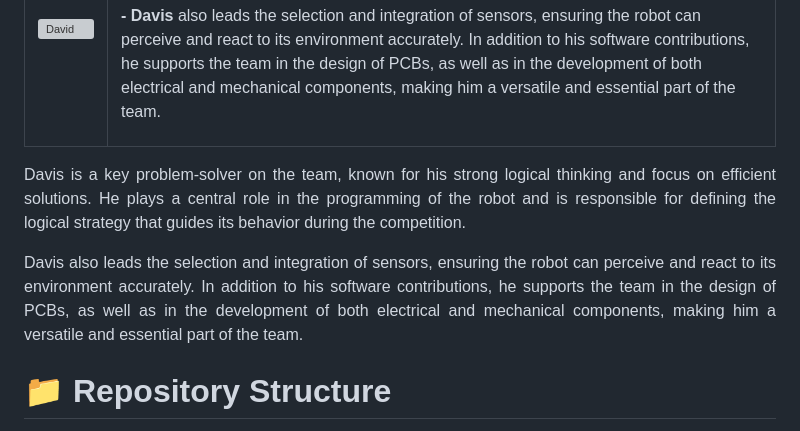
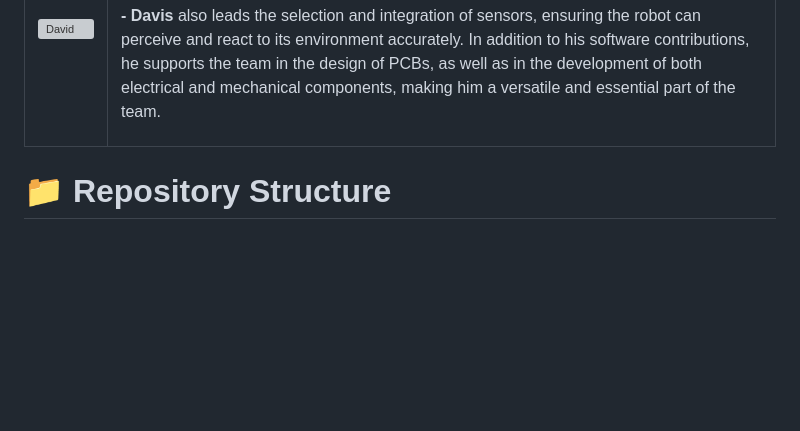
Before and after one commit to Dravex18/D2-Robotics-WRO2025, a Markdown page: README.md, the part around the change. Rendered like a GitHub page; blank space fills up the shorter version; grey boxes are pictures that could not be loaded.

```diff
--- a/README.md
+++ b/README.md
@@ -51,12 +51,6 @@ This repository contains all the code, documentation, and development resources
 </table>
 
 <div align="justify">
-
-Davis is a key problem-solver on the team, known for his strong logical thinking and focus on efficient solutions. He plays a central role in the programming of the robot and is responsible for defining the logical strategy that guides its behavior during the competition.
-
-Davis also leads the selection and integration of sensors, ensuring the robot can perceive and react to its environment accurately. In addition to his software contributions, he supports the team in the design of PCBs, as well as in the development of both electrical and mechanical components, making him a versatile and essential part of the team.
-
-</div>
 
 #  📁 Repository Structure
 
```
